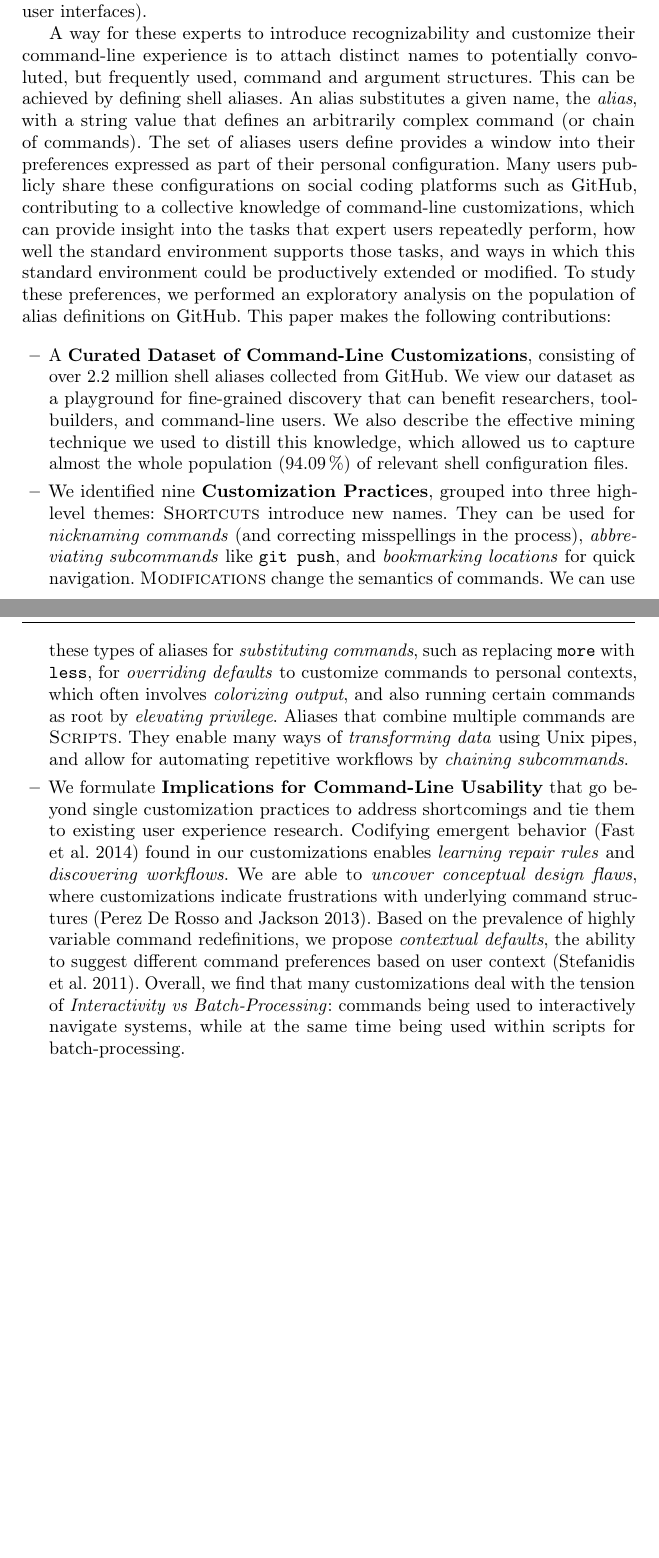
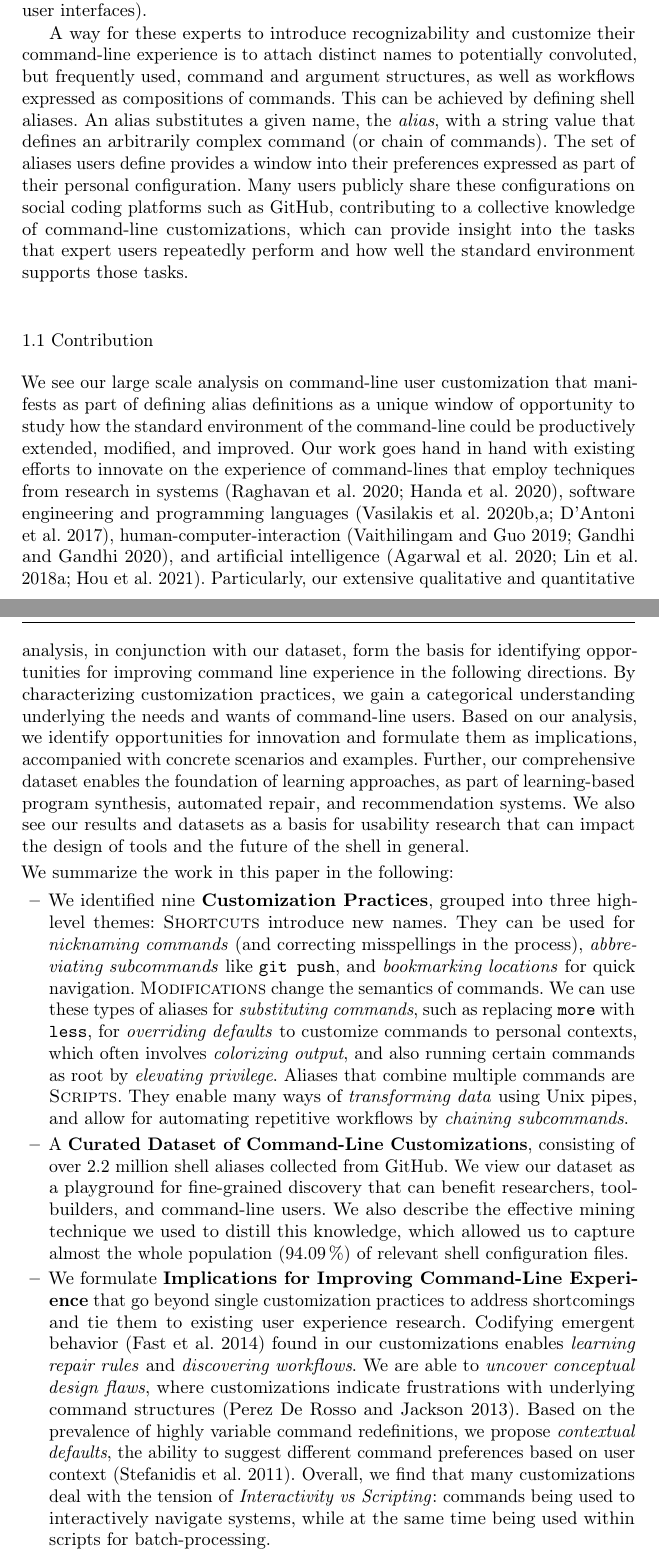
Before and after one commit to ipa-lab/shell-alias-analysis, a LaTeX paper (paper/shell-alias-analysis.tex): two parts of pages 2 and 3 of 27 before the commit and two parts of pages 2 and 3 of 28 after it, joined at a grey line, cut so that both start at the same text, the shorter picture padded with empty space. Compiled offline with pdfLaTeX.

Commit message:
Reworked intro

```diff
--- a/paper/shell-alias-analysis.tex
+++ b/paper/shell-alias-analysis.tex
@@ -74,18 +74,29 @@ They perform a variety of tasks on their systems including navigating and intera
 Experts can adapt and play with a multitude of commands and arguments, chaining them together to create more complex workflows.
 All this versatility introduces a common problem in user interfaces of recognition over recall~\citep{nielsen:05}, where users have to recall the particularities of syntax and argument combinations, instead of enabling them to use a more recognizable symbol (as in graphical user interfaces).
 
-A way for these experts to introduce recognizability and customize their command-line experience is to attach distinct names to potentially convoluted, but frequently used, command and argument structures.
+A way for these experts to introduce recognizability and customize their command-line experience is to attach distinct names to potentially convoluted, but frequently used, command and argument structures, as well as workflows expressed as compositions of commands.
 This can be achieved by defining shell aliases.
 An alias substitutes a given name, the \emph{alias}, with a string value that defines an arbitrarily complex command (or chain of commands).
 The set of aliases users define provides a window into their preferences expressed as part of their personal configuration.
-Many users publicly share these configurations on social coding platforms such as GitHub, contributing to a collective knowledge of command-line customizations, which can provide insight into the tasks that expert users repeatedly perform, how well the standard environment supports those tasks, and ways in which this standard environment could be productively extended or modified.
-To study these preferences, we performed an exploratory analysis on the population of alias definitions on GitHub. This paper makes the following contributions:
+Many users publicly share these configurations on social coding platforms such as GitHub, contributing to a collective knowledge of command-line customizations, which can provide insight into the tasks that expert users repeatedly perform and how well the standard environment supports those tasks.
+
+\subsection{Contribution}
+
+We see our large scale analysis on command-line user customization that manifests as part of defining alias definitions as a unique window of opportunity to study how the standard environment of the command-line could be productively extended, modified, and improved.
+Our work goes hand in hand with existing efforts to innovate on the experience of command-lines that employ techniques from research in systems~\citep{posh, odfg}, software engineering and programming languages~\citep{kumquat, pash, dantoni:17}, human-computer-interaction~\citep{bespoke:19, gandhi2020}, and artificial intelligence~\citep{clai, nl2bash, findcmd}.
+Particularly, our extensive qualitative and quantitative analysis, in conjunction with our dataset, form the basis for identifying opportunities for improving command line experience in the following directions. By characterizing customization practices, we gain a categorical understanding underlying the needs and wants of command-line users. Based on our analysis, we identify opportunities for innovation and formulate them as implications, accompanied with concrete scenarios and examples. % that aim to support command-line users, tool developers, and the design of the Shell in general.
+Further, our comprehensive dataset enables the foundation of learning approaches, as part of learning-based program synthesis, automated repair, and recommendation systems.
+We also see our results and datasets as a basis for usability research that can impact the design of tools and the future of the shell in general.
+
+%Consequently, we performed an exploratory analysis on the population of alias definitions on GitHub.
+%Improving the shell holds much promise for development, ops, and data processing
+%To study these preferences, we performed an exploratory analysis on the population of alias definitions on GitHub.
+
+
+\smallskip
+\noindent We summarize the work in this paper in the following:
 
 \begin{itemize}
-	\item A \textbf{Curated Dataset of Command-Line Customizations}, consisting of over 2.2 million shell aliases collected from GitHub.
-	We view our dataset as a playground for fine-grained discovery that can benefit researchers, tool-builders, and command-line users.
-	We also describe the effective mining technique we used to distill this knowledge, which allowed us to capture almost the whole population (\per{94.09}) of relevant shell configuration files.
-	\smallskip
 
 	\item We identified nine \textbf{Customization Practices}, grouped into three high-level themes:
 	\textsc{Shortcuts} introduce new names.
@@ -102,11 +113,16 @@ To study these preferences, we performed an exploratory analysis on the populati
 	and allow for automating repetitive workflows by \emph{chaining subcommands}.
 	\smallskip
 
-	\item We formulate \textbf{Implications for Command-Line Usability} that go beyond single customization practices to address shortcomings and tie them to existing user experience research.
+	\item A \textbf{Curated Dataset of Command-Line Customizations}, consisting of over 2.2 million shell aliases collected from GitHub.
+We view our dataset as a playground for fine-grained discovery that can benefit researchers, tool-builders, and command-line users.
+We also describe the effective mining technique we used to distill this knowledge, which allowed us to capture almost the whole population (\per{94.09}) of relevant shell configuration files.
+	\smallskip
+
+	\item We formulate \textbf{Implications for Improving Command-Line Experience} that go beyond single customization practices to address shortcomings and tie them to existing user experience research.
 	Codifying emergent behavior~\citep{fast:14} found in our customizations enables \emph{learning repair rules} and \emph{discovering workflows}.
 	We are able to \emph{uncover conceptual design flaws}, where customizations indicate frustrations with underlying command structures~\citep{perez:13}.
 	Based on the prevalence of highly variable command redefinitions, we propose \emph{contextual defaults}, the ability to suggest different command preferences based on user context~\citep{stefanidis:11}.
-	Overall, we find that many customizations deal with the tension of \emph{Interactivity vs Batch-Processing}: commands being used to interactively navigate systems, while at the same time being used within scripts for batch-processing.
+	Overall, we find that many customizations deal with the tension of \emph{Interactivity vs Scripting}: commands being used to interactively navigate systems, while at the same time being used within scripts for batch-processing.
 \end{itemize}
 We now describe usage and syntax of aliases as a vehicle for customization. We further describe our data collection and coding process, followed by a presentation of customization practices. Finally, we discuss implications for usability and review related work in the broader context of this study.
 
```
Also changed, not shown: paper/references.bib (+31 -0 lines).
